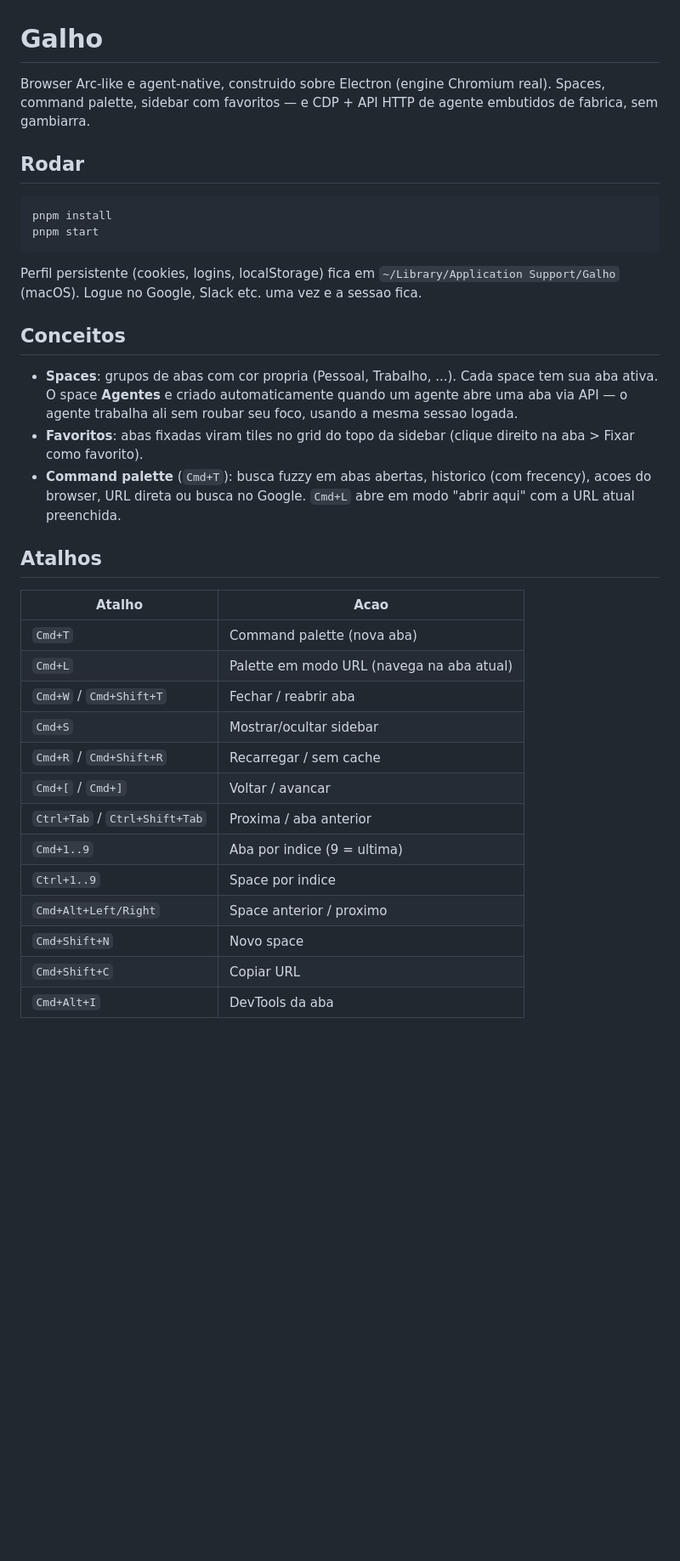
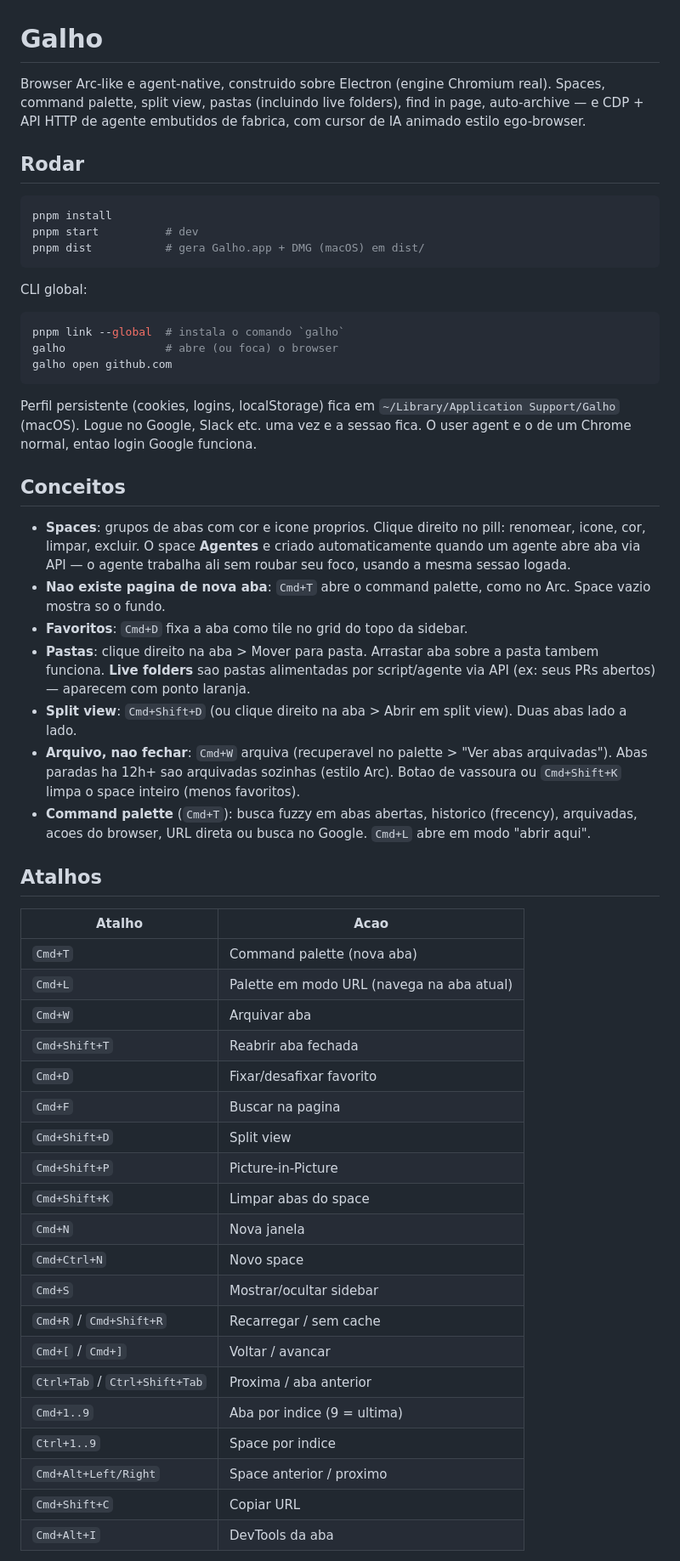
Before and after one commit to arvoreeducacao/canopy, a Markdown page: README.md, the part around one of its changes. Shown at 85% size. Rendered like a GitHub page; blank space fills up the shorter version.

````diff
--- a/README.md
+++ b/README.md
@@ -1,21 +1,34 @@
 # Galho
 
-Browser Arc-like e agent-native, construido sobre Electron (engine Chromium real). Spaces, command palette, sidebar com favoritos — e CDP + API HTTP de agente embutidos de fabrica, sem gambiarra.
+Browser Arc-like e agent-native, construido sobre Electron (engine Chromium real). Spaces, command palette, split view, pastas (incluindo live folders), find in page, auto-archive — e CDP + API HTTP de agente embutidos de fabrica, com cursor de IA animado estilo ego-browser.
 
 ## Rodar
 
 ```bash
 pnpm install
-pnpm start
+pnpm start          # dev
+pnpm dist           # gera Galho.app + DMG (macOS) em dist/
 ```
 
-Perfil persistente (cookies, logins, localStorage) fica em `~/Library/Application Support/Galho` (macOS). Logue no Google, Slack etc. uma vez e a sessao fica.
+CLI global:
+
+```bash
+pnpm link --global  # instala o comando `galho`
+galho               # abre (ou foca) o browser
+galho open github.com
+```
+
+Perfil persistente (cookies, logins, localStorage) fica em `~/Library/Application Support/Galho` (macOS). Logue no Google, Slack etc. uma vez e a sessao fica. O user agent e o de um Chrome normal, entao login Google funciona.
 
 ## Conceitos
 
-- **Spaces**: grupos de abas com cor propria (Pessoal, Trabalho, ...). Cada space tem sua aba ativa. O space **Agentes** e criado automaticamente quando um agente abre uma aba via API — o agente trabalha ali sem roubar seu foco, usando a mesma sessao logada.
-- **Favoritos**: abas fixadas viram tiles no grid do topo da sidebar (clique direito na aba > Fixar como favorito).
-- **Command palette** (`Cmd+T`): busca fuzzy em abas abertas, historico (com frecency), acoes do browser, URL direta ou busca no Google. `Cmd+L` abre em modo "abrir aqui" com a URL atual preenchida.
+- **Spaces**: grupos de abas com cor e icone proprios. Clique direito no pill: renomear, icone, cor, limpar, excluir. O space **Agentes** e criado automaticamente quando um agente abre aba via API — o agente trabalha ali sem roubar seu foco, usando a mesma sessao logada.
+- **Nao existe pagina de nova aba**: `Cmd+T` abre o command palette, como no Arc. Space vazio mostra so o fundo.
+- **Favoritos**: `Cmd+D` fixa a aba como tile no grid do topo da sidebar.
+- **Pastas**: clique direito na aba > Mover para pasta. Arrastar aba sobre a pasta tambem funciona. **Live folders** sao pastas alimentadas por script/agente via API (ex: seus PRs abertos) — aparecem com ponto laranja.
+- **Split view**: `Cmd+Shift+D` (ou clique direito na aba > Abrir em split view). Duas abas lado a lado.
+- **Arquivo, nao fechar**: `Cmd+W` arquiva (recuperavel no palette > "Ver abas arquivadas"). Abas paradas ha 12h+ sao arquivadas sozinhas (estilo Arc). Botao de vassoura ou `Cmd+Shift+K` limpa o space inteiro (menos favoritos).
+- **Command palette** (`Cmd+T`): busca fuzzy em abas abertas, historico (frecency), arquivadas, acoes do browser, URL direta ou busca no Google. `Cmd+L` abre em modo "abrir aqui".
 
 ## Atalhos
 
@@ -23,7 +36,15 @@ Perfil persistente (cookies, logins, localStorage) fica em `~/Library/Applicatio
 |---|---|
 | `Cmd+T` | Command palette (nova aba) |
 | `Cmd+L` | Palette em modo URL (navega na aba atual) |
-| `Cmd+W` / `Cmd+Shift+T` | Fechar / reabrir aba |
+| `Cmd+W` | Arquivar aba |
+| `Cmd+Shift+T` | Reabrir aba fechada |
+| `Cmd+D` | Fixar/desafixar favorito |
+| `Cmd+F` | Buscar na pagina |
+| `Cmd+Shift+D` | Split view |
+| `Cmd+Shift+P` | Picture-in-Picture |
+| `Cmd+Shift+K` | Limpar abas do space |
+| `Cmd+N` | Nova janela |
+| `Cmd+Ctrl+N` | Novo space |
 | `Cmd+S` | Mostrar/ocultar sidebar |
 | `Cmd+R` / `Cmd+Shift+R` | Recarregar / sem cache |
 | `Cmd+[` / `Cmd+]` | Voltar / avancar |
@@ -31,7 +52,6 @@ Perfil persistente (cookies, logins, localStorage) fica em `~/Library/Applicatio
 | `Cmd+1..9` | Aba por indice (9 = ultima) |
 | `Ctrl+1..9` | Space por indice |
 | `Cmd+Alt+Left/Right` | Space anterior / proximo |
-| `Cmd+Shift+N` | Novo space |
 | `Cmd+Shift+C` | Copiar URL |
 | `Cmd+Alt+I` | DevTools da aba |
 
````
Also changed, not shown: other parts of README.md (+48 -42 lines), build/icon.png (added), 17 other files.
